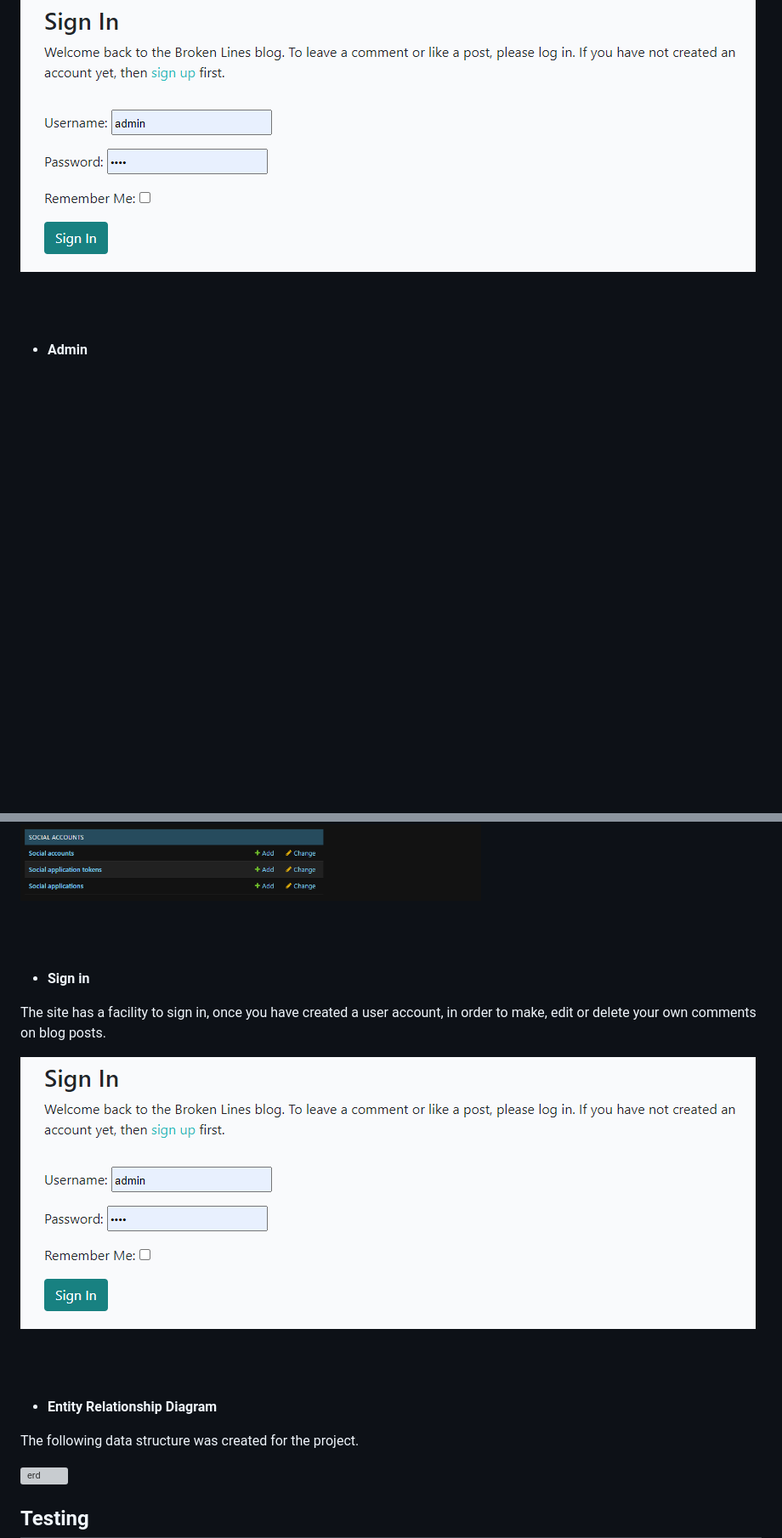
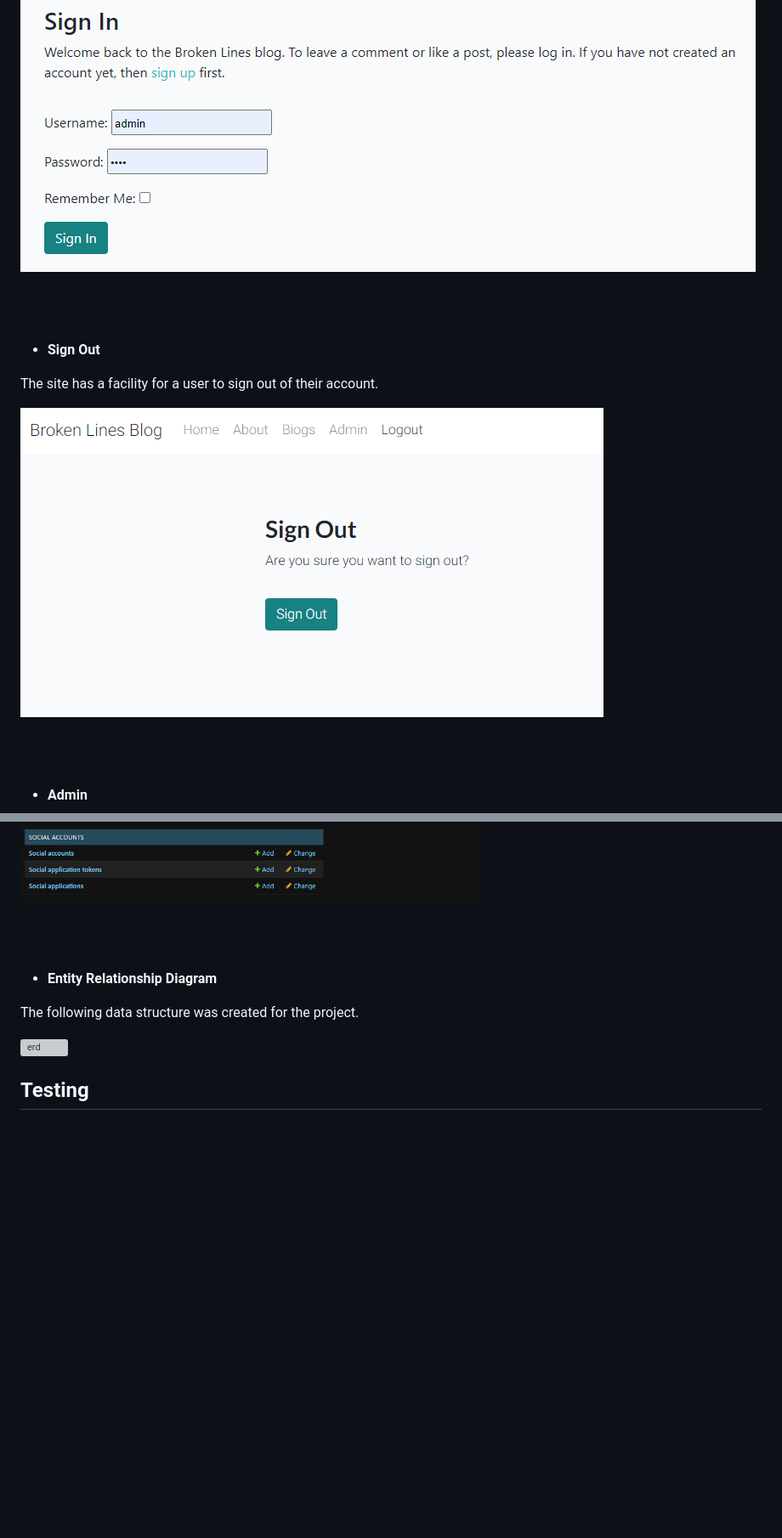
Before and after one commit to mbriscoe/broken-lines-blog, a Markdown page: README.md, 2 parts joined by grey strips. Shown: that part at 85% size. GitHub-like rendering; pictures changed too: docs/images/signout.png (added); blank space fills up the shorter version; grey boxes are pictures that could not be loaded.

```diff
--- a/README.md
+++ b/README.md
@@ -165,6 +191,15 @@ The site has a facility to sign in, once you have created a user account, in ord
 
 <br><br>
 
+- **Sign Out**
+
+The site has a facility for a user to sign out of their account.
+
+
+![screenshot](docs/images/signout.png)
+
+<br><br>
+
 - **Admin**
 
 The site has a facility for designated administrators to sign in, in order to administrate the site via the standard Django admin interface.
@@ -173,13 +208,6 @@ The site has a facility for designated administrators to sign in, in order to ad
 
 <br><br>
 
-- **Sign in**
-
-The site has a facility to sign in, once you have created a user account, in order to make, edit or delete your own comments on blog posts.
-
-![screenshot](docs/images/signin.png)
-
-<br><br>
 
 - **Entity Relationship Diagram**
 <p>The following data structure was created for the project.</p>
```
Also changed, not shown: other parts of README.md (+26 -0 lines), docs/images/aboutpage.png (added), docs/images/biogs.png (added), docs/images/collab.png (added), 1 other file.
